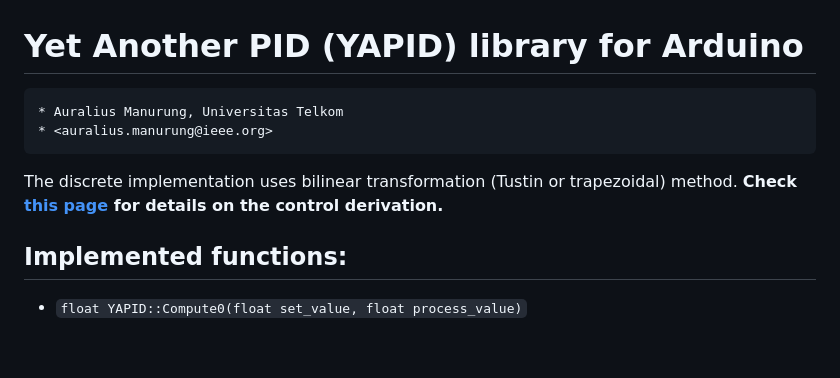
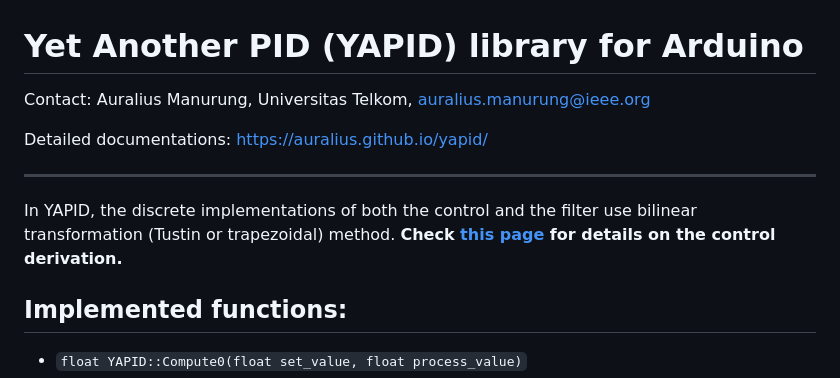
Before and after one commit to auralius/yapid, a Markdown page: README.md, the part around the change. Drawn GitHub-style; blank space fills up the shorter version.

````diff
--- a/README.md
+++ b/README.md
@@ -1,9 +1,14 @@
 # Yet Another PID (YAPID) library for Arduino
-```
-* Auralius Manurung, Universitas Telkom
-* <auralius.manurung@ieee.org>
-```
-The discrete implementation uses bilinear transformation (Tustin or trapezoidal) method. **Check [this page](https://auralius.github.io/control-systems-with-sympy/digital-pid-2.html) for details on the control derivation.**
+
+Contact:
+Auralius Manurung, Universitas Telkom, <auralius.manurung@ieee.org>
+
+Detailed documentations:
+https://auralius.github.io/yapid/
+
+---
+
+In YAPID, the discrete implementations of both the control and the filter use bilinear transformation (Tustin or trapezoidal) method. **Check [this page](https://auralius.github.io/control-systems-with-sympy/digital-pid-2.html) for details on the control derivation.**
 
 
 ## Implemented functions:
````
